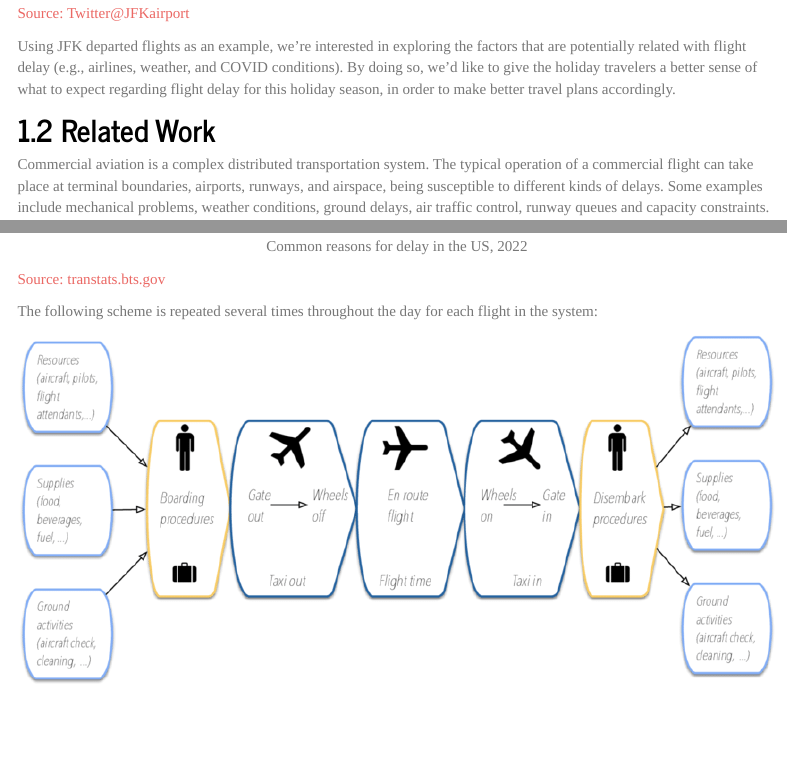
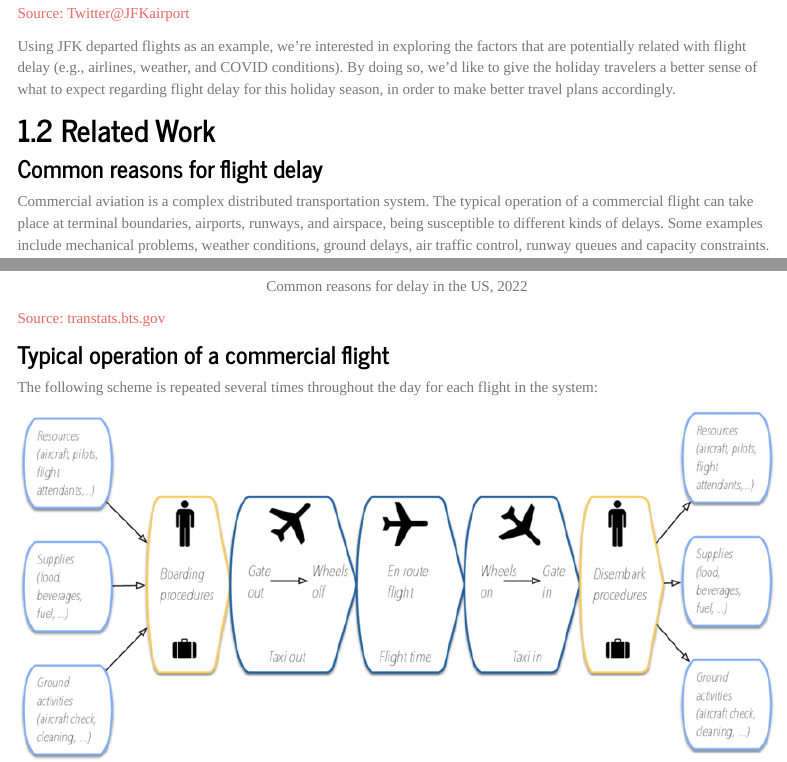
Before and after one commit to YingchenX/final_project_jfk_delay, an R Markdown document (Project Report.Rmd): the page in a window 1100 px wide, from 770 px down, and a second part further down, joined at a grey line. Rendered offline with R 4.5, knitr and Pandoc, with nearby package versions; menus at the side of the page are left out.

Commit message:
adjusted project report format

````diff
--- a/Project Report.Rmd
+++ b/Project Report.Rmd
@@ -25,6 +25,7 @@ Using JFK departed flights as an example, we’re interested in exploring the fa
 
 ## 1.2 Related Work
 
+### Common reasons for flight delay
 Commercial aviation is a complex distributed transportation system. The typical operation of a commercial flight can take place at terminal boundaries, airports, runways, and airspace, being susceptible to different kinds of delays. Some examples include mechanical problems, weather conditions, ground delays, air traffic control, runway queues and capacity constraints.
 
 
@@ -33,6 +34,9 @@ knitr::include_graphics("./pictures/delay-reason.jpg")
 ```
 
 [Source: transtats.bts.gov](https://www.transtats.bts.gov/OT_Delay/OT_DelayCause1.asp)
+
+
+### Typical operation of a commercial flight
 
 The following scheme is repeated several times throughout the day for each flight in the system:
 
````
Also changed, not shown: Project-Report.html.
